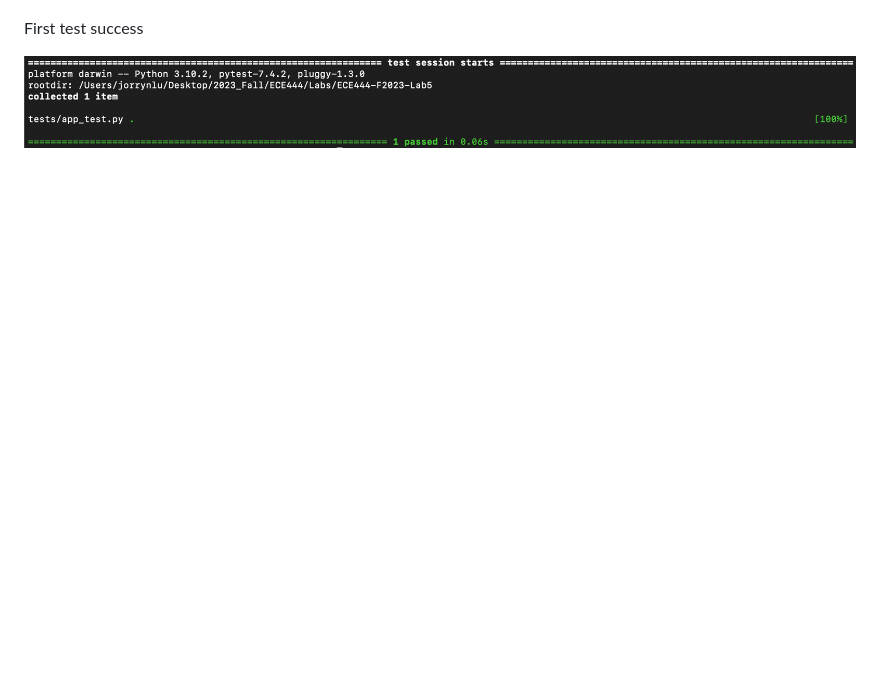
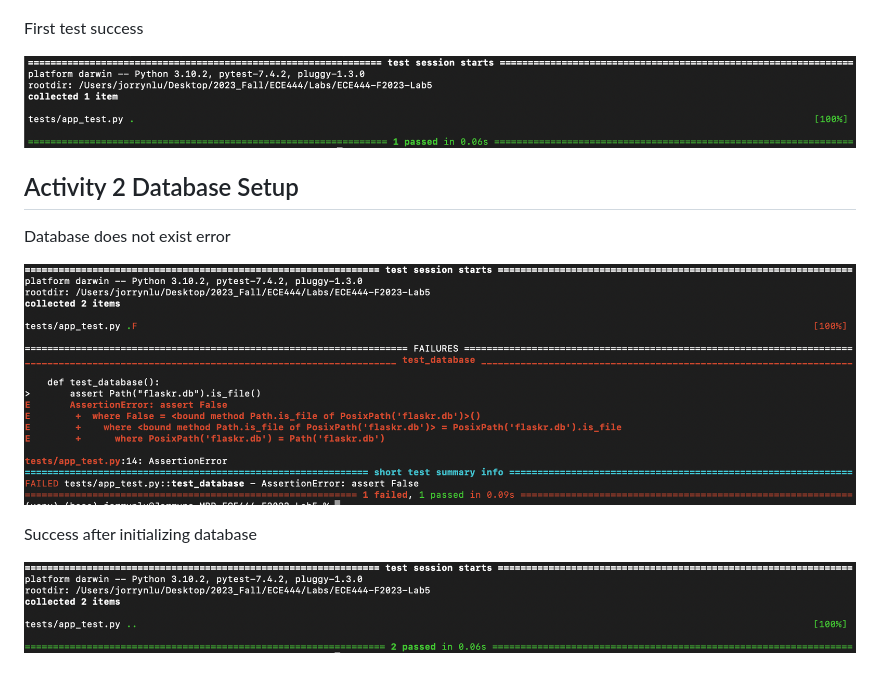
Before and after one commit to lujorryn/ECE444-F2023-Lab5, a Markdown page: README.md, the part around the change. GitHub-like rendering; pictures changed too: screenshots/2-1-error.png (added), screenshots/2-2-success.png (added); blank space fills up the shorter version.

Commit message:
Setup Database
Follow the instructions in "Database Setup", create and initialize
database then run pytest to make sure it succeeds.

Document test success and failure in README file.

```diff
--- a/README.md
+++ b/README.md
@@ -13,3 +13,14 @@ First test success
 <p>
     <img src="screenshots/1-2-success.png" alt="Screenshot Activity 1-2"/>
 </p>
+
+## Activity 2 Database Setup
+Database does not exist error
+<p>
+    <img src="screenshots/2-1-error.png" alt="Screenshot Activity 2-1"/>
+</p>
+
+Success after initializing database
+<p>
+    <img src="screenshots/2-2-success.png" alt="Screenshot Activity 2-2"/>
+</p>
```
Also changed, not shown: 4 other files.
